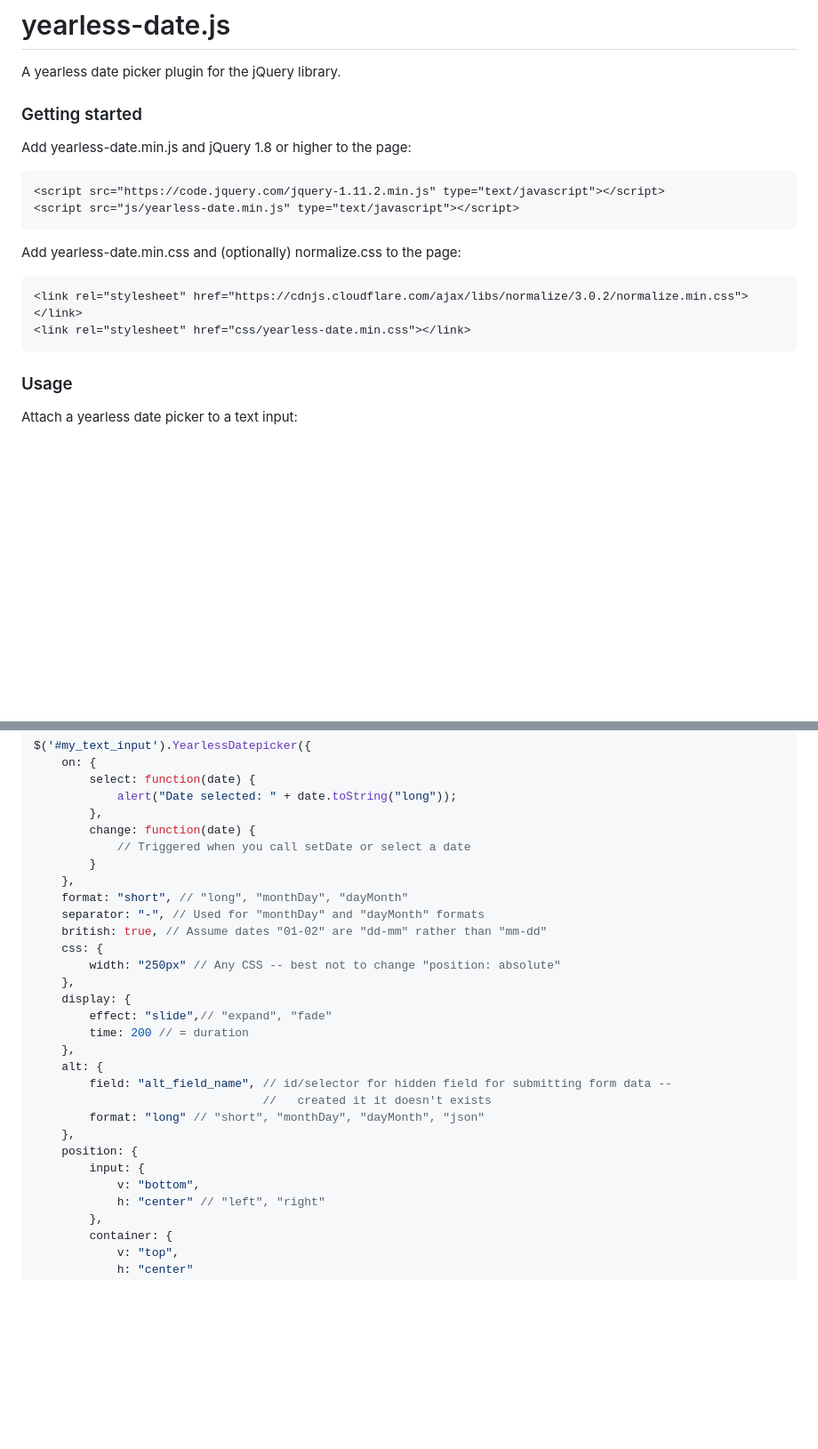
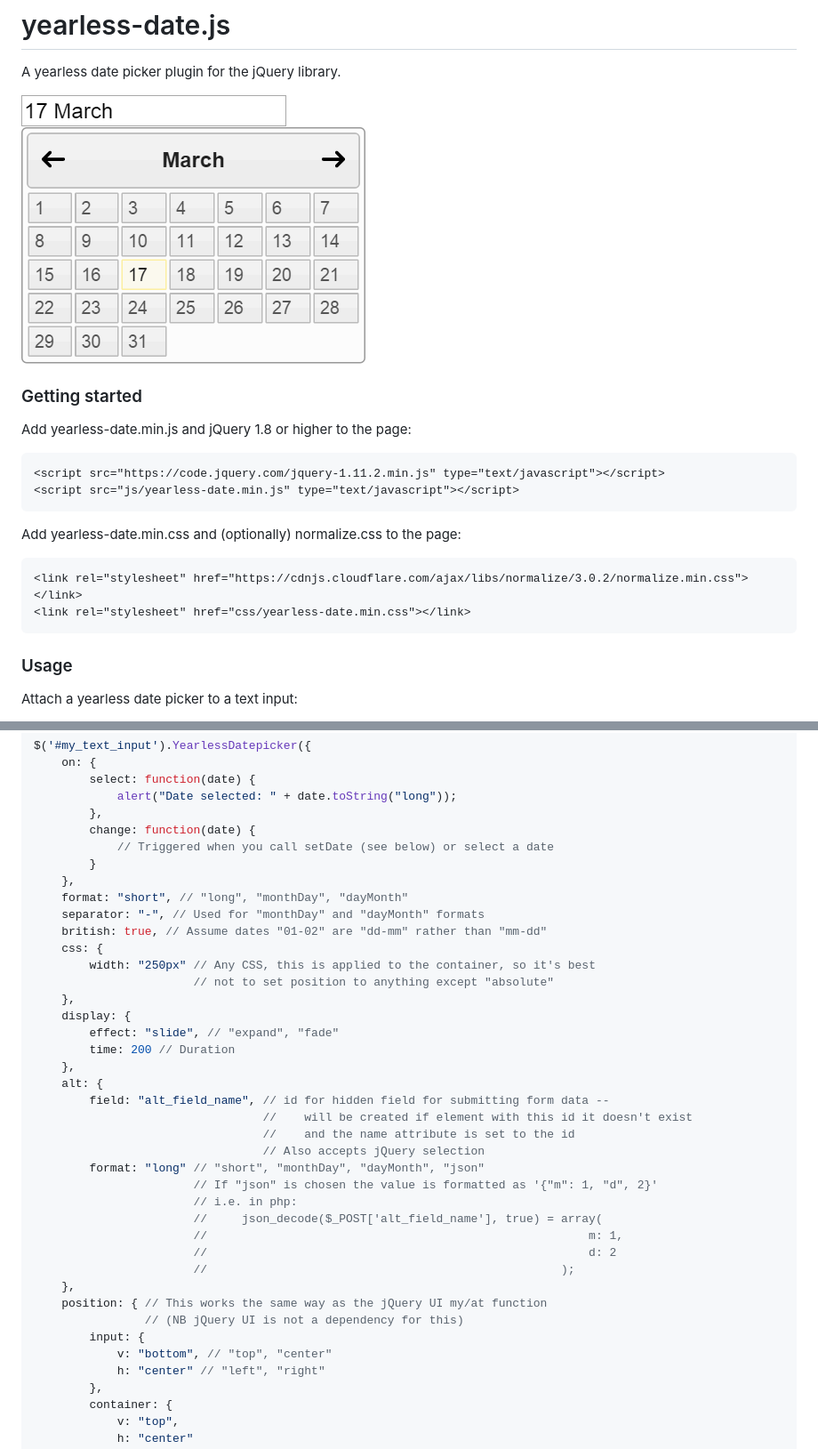
Before and after one commit to christopher-evans/yearless-date, a Markdown page: README.md, 2 parts joined by grey strips. Shown: that part at 89% size. Drawn GitHub-style; pictures changed too: doc/sample.png (added); blank space fills up the shorter version.

````diff
--- a/README.md
+++ b/README.md
@@ -1,6 +1,8 @@
 # yearless-date.js
 
 A yearless date picker plugin for the jQuery library.
+
+![DatePicker](/doc/sample.png?raw=true)
 
 
 ### Getting started
@@ -17,7 +19,6 @@ Add yearless-date.min.css and (optionally) normalize.css to the page:
 <link rel="stylesheet" href="https://cdnjs.cloudflare.com/ajax/libs/normalize/3.0.2/normalize.min.css"></link>
 <link rel="stylesheet" href="css/yearless-date.min.css"></link>
 ```
-
 
 ### Usage
 
@@ -36,27 +37,37 @@ $('#my_text_input').YearlessDatepicker({
             alert("Date selected: " + date.toString("long"));
         },
         change: function(date) {
-            // Triggered when you call setDate or select a date
+            // Triggered when you call setDate (see below) or select a date
         }
     },
     format: "short", // "long", "monthDay", "dayMonth"
     separator: "-", // Used for "monthDay" and "dayMonth" formats
     british: true, // Assume dates "01-02" are "dd-mm" rather than "mm-dd"
     css: {
-        width: "250px" // Any CSS -- best not to change "position: absolute"
+        width: "250px" // Any CSS, this is applied to the container, so it's best
+                       // not to set position to anything except "absolute"
     },
     display: {
-        effect: "slide",// "expand", "fade"
-        time: 200 // = duration
+        effect: "slide", // "expand", "fade"
+        time: 200 // Duration
     },
     alt: {
-        field: "alt_field_name", // id/selector for hidden field for submitting form data --
-                                 //   created it it doesn't exists
+        field: "alt_field_name", // id for hidden field for submitting form data --
+                                 //    will be created if element with this id it doesn't exist
+                                 //    and the name attribute is set to the id
+                                 // Also accepts jQuery selection
         format: "long" // "short", "monthDay", "dayMonth", "json"
+                       // If "json" is chosen the value is formatted as '{"m": 1, "d", 2}'
+                       // i.e. in php:
+                       //     json_decode($_POST['alt_field_name'], true) = array(
+                       //                                                       m: 1,
+                       //                                                       d: 2
+                       //                                                   );
     },
-    position: {
+    position: { // This works the same way as the jQuery UI my/at function
+                // (NB jQuery UI is not a dependency for this)
         input: {
-            v: "bottom",
+            v: "bottom", // "top", "center"
             h: "center" // "left", "right"
         },
         container: {
````
Also changed, not shown: other parts of README.md (+26 -0 lines), 1 other file.
